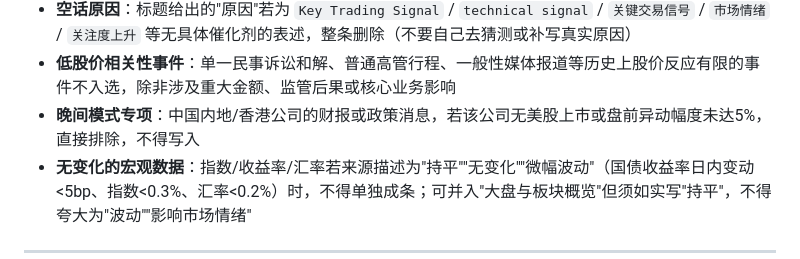
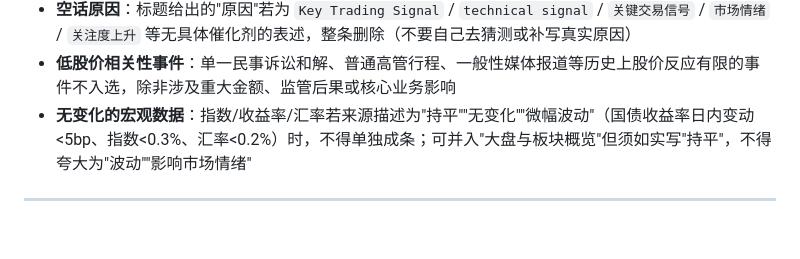
Before and after one commit to changyuan2023-boop/hotspot-tool, a Markdown page: 热点消息提示工具/step2_总结摘要用Prompt.md, the part around the change. Drawn GitHub-style; blank space fills up the shorter version.

Commit message:
prompt: 撤销晚间模式排除中国公司消息的规则
Co-Authored-By: Claude Sonnet 4.6 <noreply@anthropic.com>

```diff
--- a/热点消息提示工具/step2_总结摘要用Prompt.md
+++ b/热点消息提示工具/step2_总结摘要用Prompt.md
@@ -75,7 +75,6 @@
 - **任何在「资讯来源」中找不到原文依据的内容**
 - **空话原因**：标题给出的"原因"若为 `Key Trading Signal` / `technical signal` / `关键交易信号` / `市场情绪` / `关注度上升` 等无具体催化剂的表述，整条删除（不要自己去猜测或补写真实原因）
 - **低股价相关性事件**：单一民事诉讼和解、普通高管行程、一般性媒体报道等历史上股价反应有限的事件不入选，除非涉及重大金额、监管后果或核心业务影响
-- **晚间模式专项**：中国内地/香港公司的财报或政策消息，若该公司无美股上市或盘前异动幅度未达5%，直接排除，不得写入
 - **无变化的宏观数据**：指数/收益率/汇率若来源描述为"持平""无变化""微幅波动"（国债收益率日内变动<5bp、指数<0.3%、汇率<0.2%）时，不得单独成条；可并入"大盘与板块概览"但须如实写"持平"，不得夸大为"波动""影响市场情绪"
 
 ---
```
